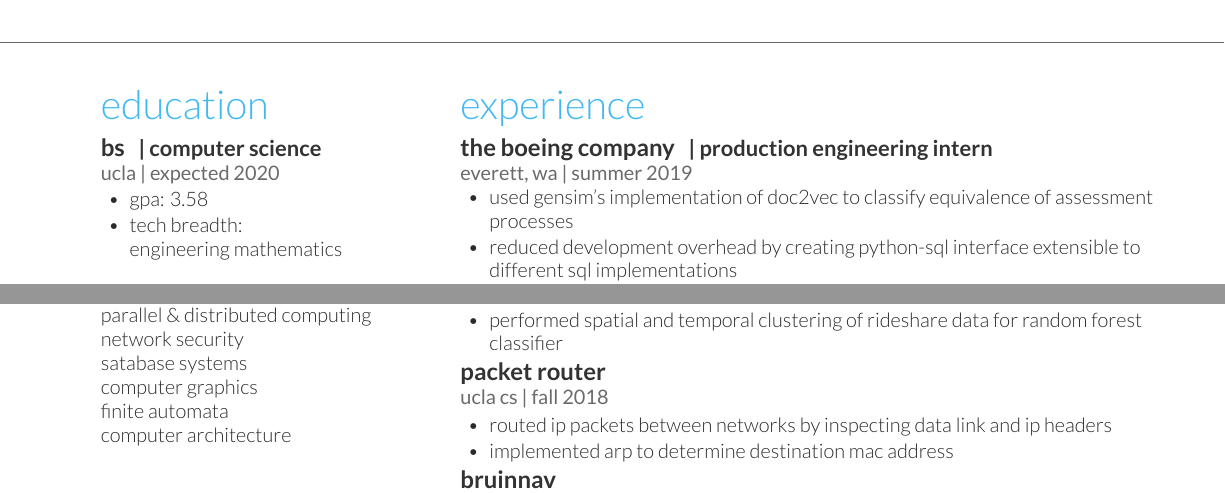
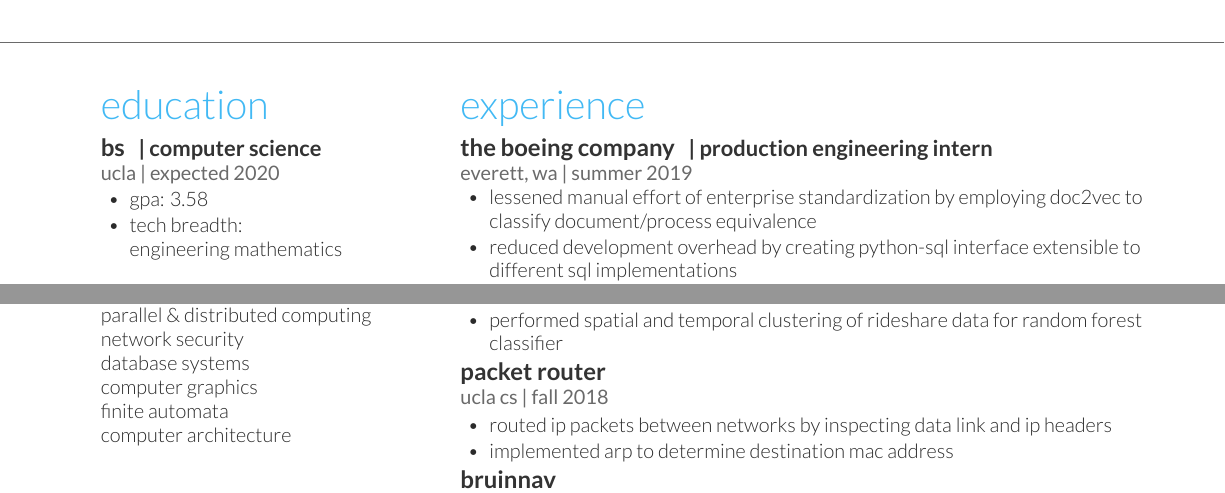
Before and after one commit to gewing97/resume, a LaTeX document (main.tex, which reads page1.tex): two parts of the page, joined at a grey line, cut so that both start at the same text. Compiled offline with XeLaTeX.

```diff
--- a/page1.tex
+++ b/page1.tex
@@ -53,7 +53,7 @@
 programming languages \\
 parallel \& distributed computing \\
 network security \\
-satabase systems \\
+database systems \\
 computer graphics \\
 finite automata \\
 computer architecture \\
@@ -94,7 +94,8 @@
 \location{Everett, WA | Summer 2019}
 \vspace{\topsep}
 \begin{tightitemize}
-    \item used gensim's implementation of doc2vec to classify equivalence of assessment processes
+    \item lessened manual effort of enterprise standardization by employing doc2vec to classify document/process equivalence
+    % \item proved plausible success by developing a solution to interpret intent from thousands of documents utilizing doc2vec model.
     \item reduced development overhead by creating python-sql interface extensible to different sql implementations
     \item created sql database and accompanying python scripts to automate assessment data ingestion
 \end{tightitemize}
```
